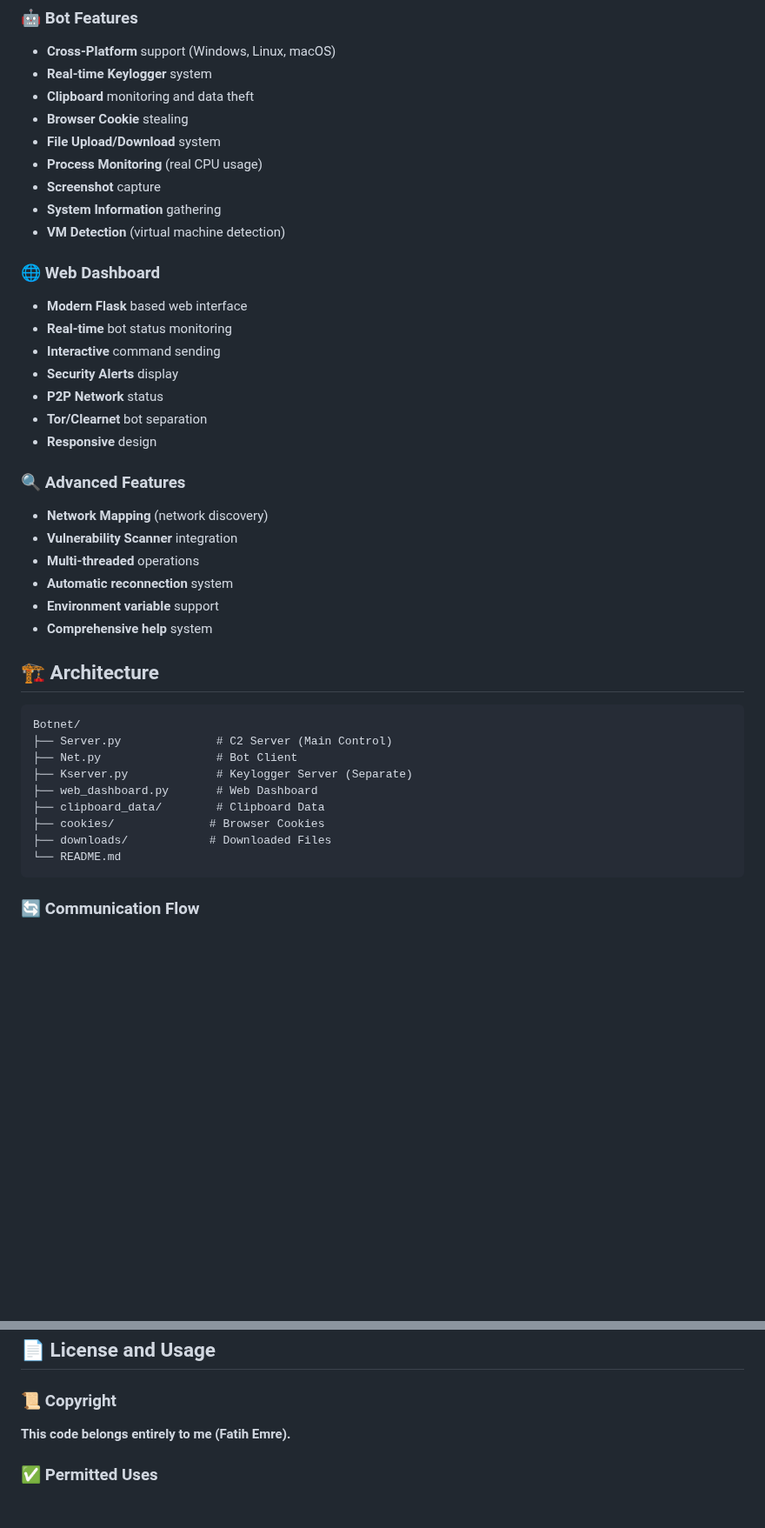
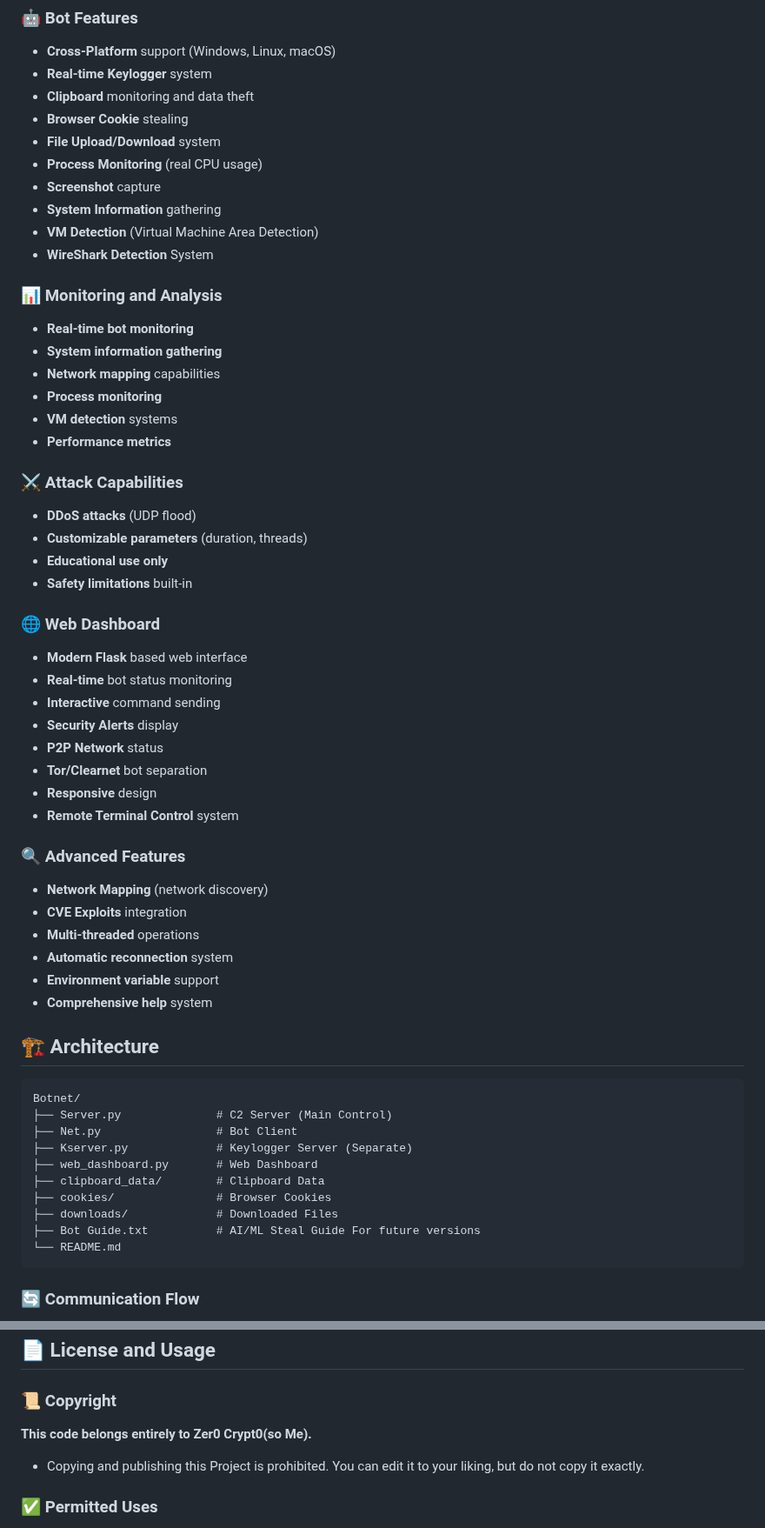
Before and after one commit to zer0crypt02/Net-C2, a Markdown page: README.md, 2 parts joined by grey strips. Shown at 87% size. GitHub-like rendering; blank space fills up the shorter version.

Commit message:
Revise README for clarity and additional details
Updated README with new features, usage instructions, and social media links.

````diff
--- a/README.md
+++ b/README.md
@@ -44,7 +45,22 @@
 - **Process Monitoring** (real CPU usage)
 - **Screenshot** capture
 - **System Information** gathering
-- **VM Detection** (virtual machine detection)
+- **VM Detection** (Virtual Machine Area Detection)
+- **WireShark Detection** System
+
+### 📊 Monitoring and Analysis
+- **Real-time bot monitoring**
+- **System information gathering**
+- **Network mapping** capabilities
+- **Process monitoring**
+- **VM detection** systems
+- **Performance metrics**
+
+### ⚔️ Attack Capabilities
+- **DDoS attacks** (UDP flood)
+- **Customizable parameters** (duration, threads)
+- **Educational use only**
+- **Safety limitations** built-in
 
 ### 🌐 Web Dashboard
 - **Modern Flask** based web interface
@@ -54,10 +70,11 @@
 - **P2P Network** status
 - **Tor/Clearnet** bot separation
 - **Responsive** design
+- **Remote Terminal Control** system
 
 ### 🔍 Advanced Features
 - **Network Mapping** (network discovery)
-- **Vulnerability Scanner** integration
+- **CVE Exploits** integration
 - **Multi-threaded** operations
 - **Automatic reconnection** system
 - **Environment variable** support
@@ -72,8 +89,9 @@ Botnet/
 ├── Kserver.py             # Keylogger Server (Separate)
 ├── web_dashboard.py       # Web Dashboard
 ├── clipboard_data/        # Clipboard Data
-├── cookies/              # Browser Cookies
-├── downloads/            # Downloaded Files
+├── cookies/               # Browser Cookies
+├── downloads/             # Downloaded Files
+├── Bot Guide.txt          # AI/ML Steal Guide For future versions
 └── README.md
 ```
 
@@ -497,7 +535,10 @@ ss ?
 
 ### 📜 Copyright
 
-**This code belongs entirely to me (Fatih Emre).**
+**This code belongs entirely to Zer0 Crypt0(so Me).**
+- Copying and publishing this Project is prohibited.
+You can edit it to your liking, but do not copy it exactly.
+
 
 ### ✅ Permitted Uses
 
````
Also changed, not shown: other parts of README.md (+29 -1 lines).
